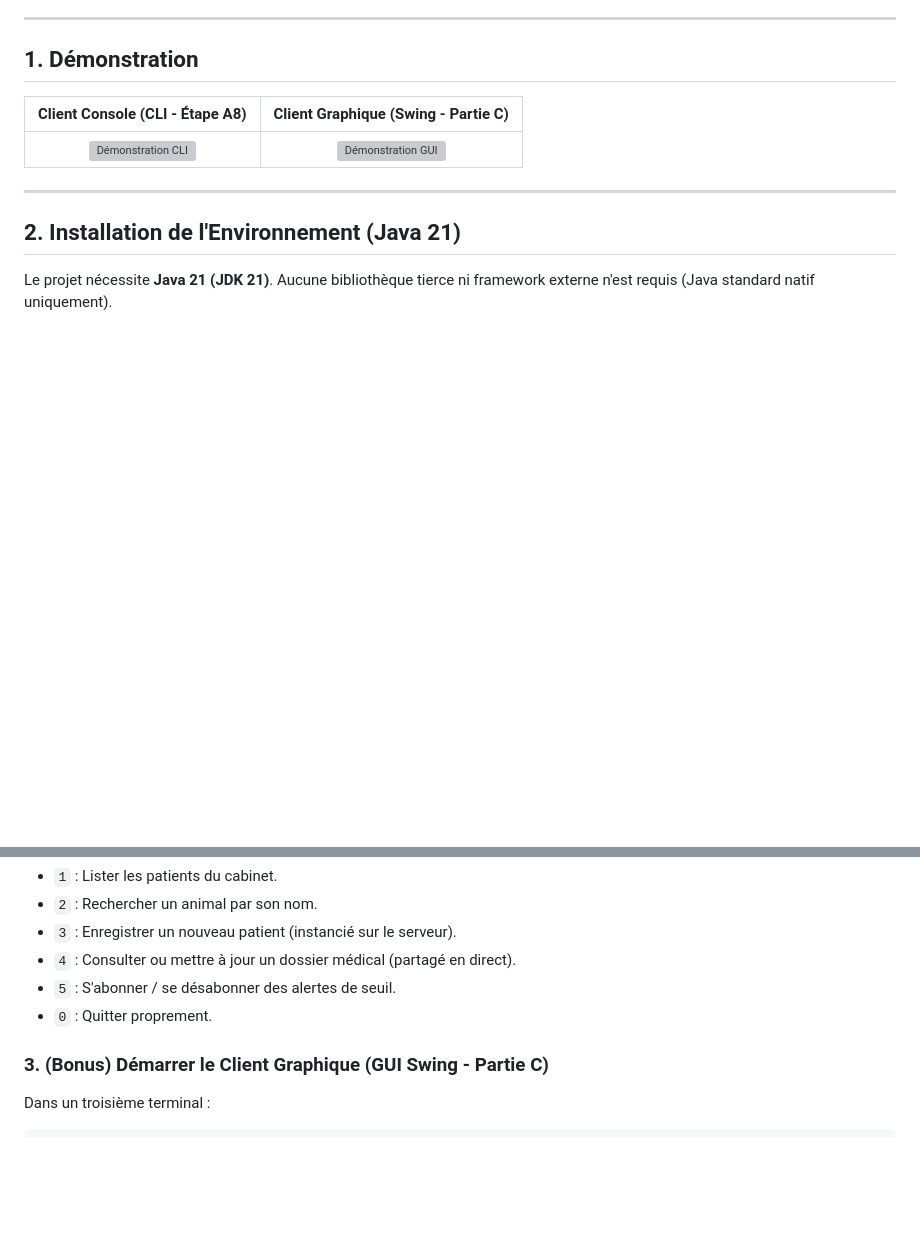
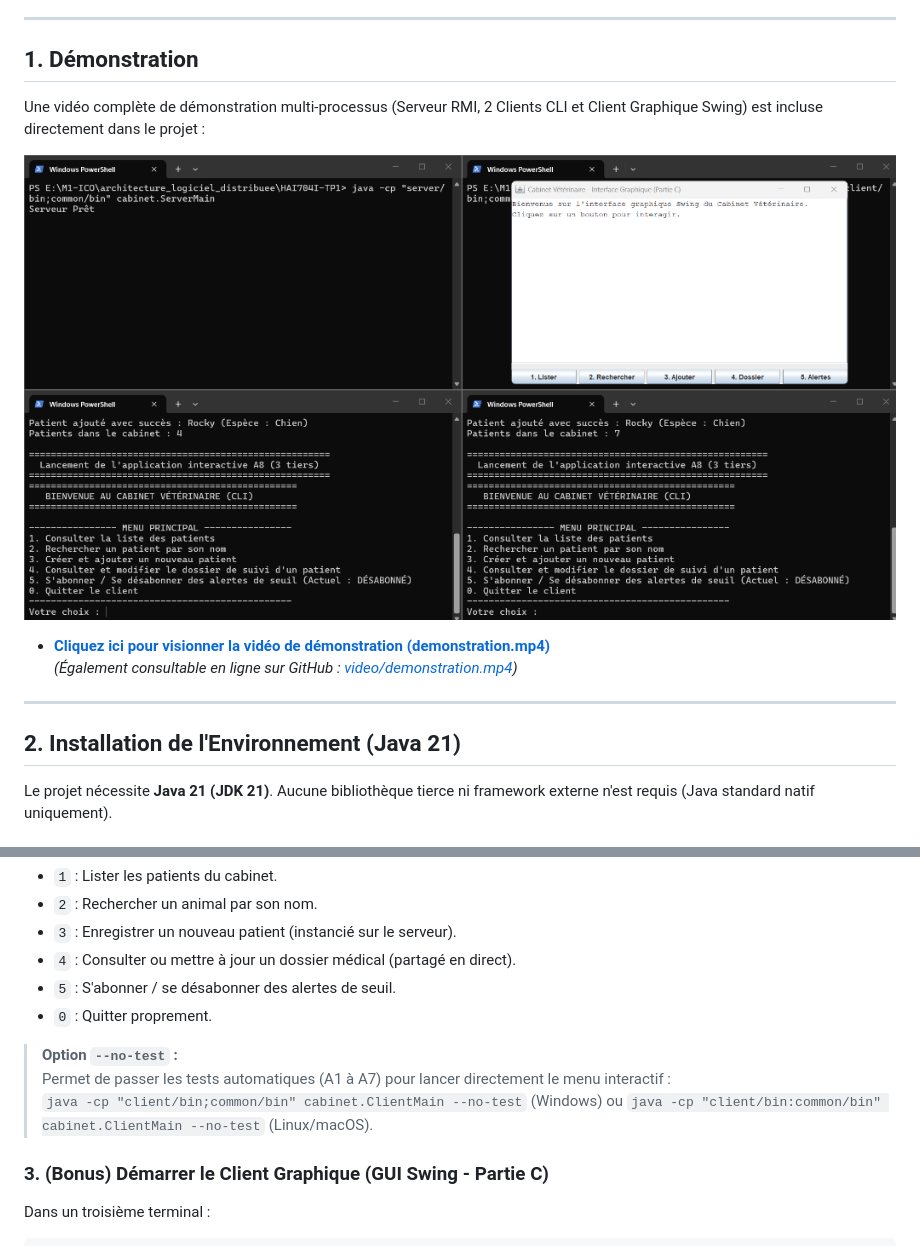
Before and after one commit to Juste-Leo2/HAI704I-TP1, a Markdown page: README.md, 2 parts joined by grey strips. Drawn GitHub-style; pictures changed too: video/preview.png (added); blank space fills up the shorter version; grey boxes are pictures that could not be loaded.

Commit message:
Ajout Video

```diff
--- a/README.md
+++ b/README.md
@@ -10,9 +10,12 @@
 
 ## 1. Démonstration
 
-| Client Console (CLI - Étape A8) | Client Graphique (Swing - Partie C) |
-| :---: | :---: |
-| ![Démonstration CLI](video/demo_cli.gif) | ![Démonstration GUI](video/demo_gui.gif) |
+Une vidéo complète de démonstration multi-processus (Serveur RMI, 2 Clients CLI et Client Graphique Swing) est incluse directement dans le projet :
+
+[![Démonstration Vidéo - Cabinet Vétérinaire](video/preview.png)](video/demonstration.mp4)
+
+- **[Cliquez ici pour visionner la vidéo de démonstration (demonstration.mp4)](video/demonstration.mp4)**
+*(Également consultable en ligne sur GitHub : [video/demonstration.mp4](https://github.com/Juste-Leo2/HAI704I-TP1/blob/main/video/demonstration.mp4))*
 
 ---
 
@@ -99,6 +102,10 @@ java -cp "client/bin;common/bin" cabinet.ClientMain
 - `5` : S'abonner / se désabonner des alertes de seuil.
 - `0` : Quitter proprement.
 
+> **Option `--no-test` :**
+> Permet de passer les tests automatiques (A1 à A7) pour lancer directement le menu interactif :
+> `java -cp "client/bin;common/bin" cabinet.ClientMain --no-test` (Windows) ou `java -cp "client/bin:common/bin" cabinet.ClientMain --no-test` (Linux/macOS).
+
 ### 3. (Bonus) Démarrer le Client Graphique (GUI Swing - Partie C)
 Dans un troisième terminal :
 
```
Also changed, not shown: other parts of README.md (+1 -1 lines), 6 other files.
